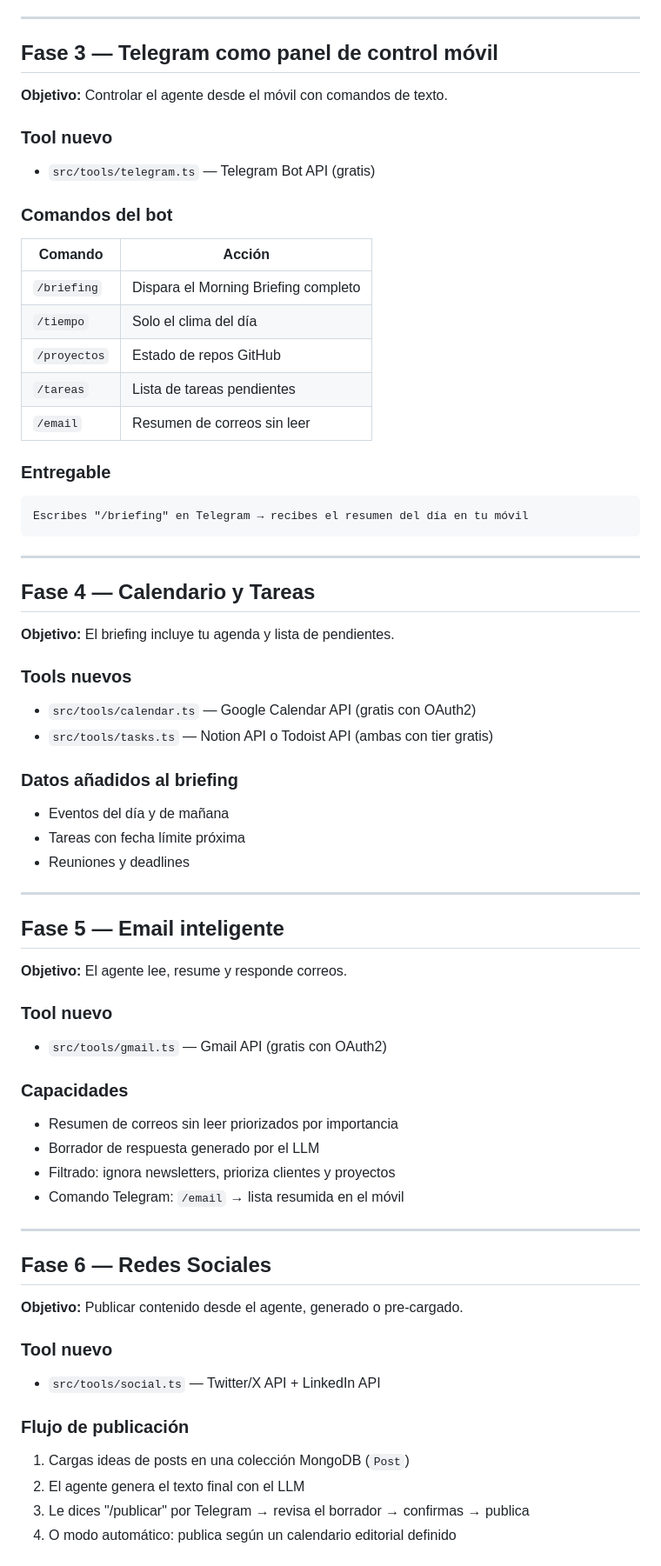
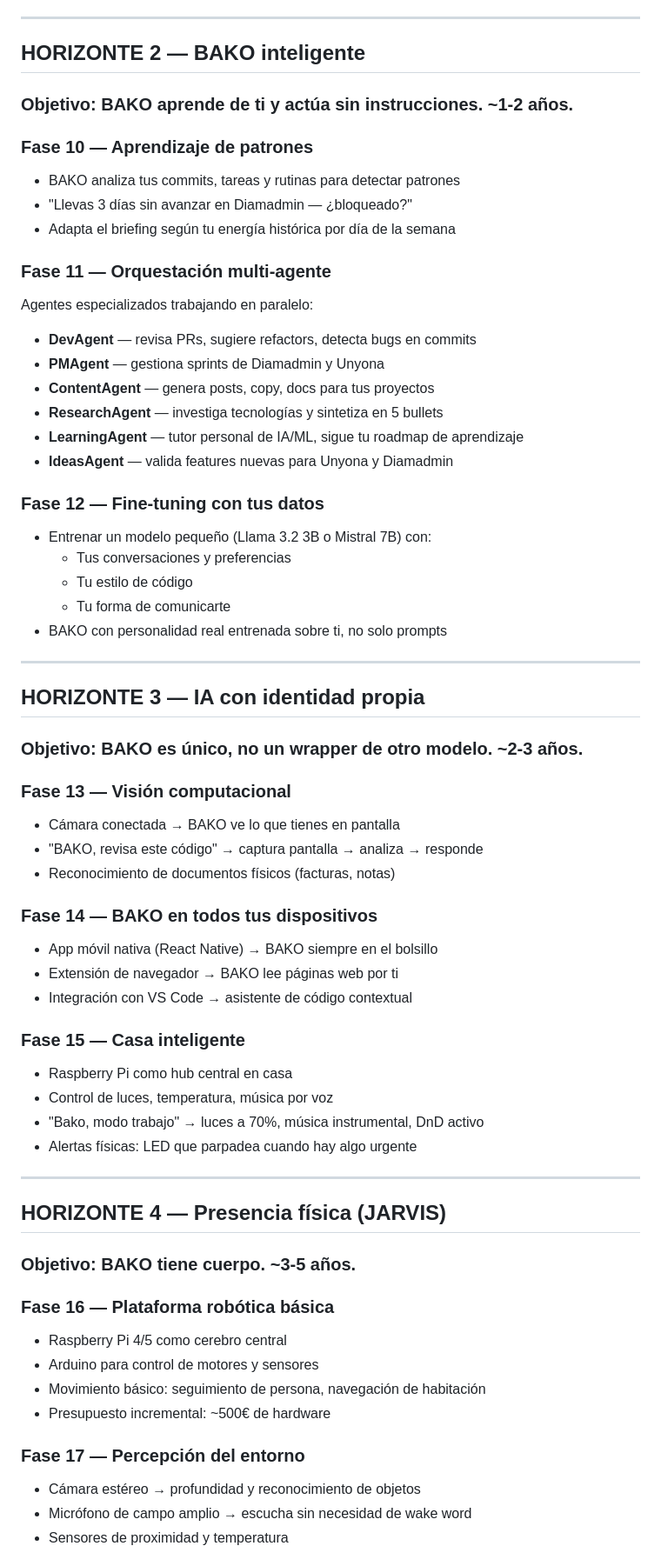
Before and after one commit to bohdeveloper/bako, a Markdown page: ROADMAP.md, the part around one of its changes. Shown at 87% size. Rendered like a GitHub page.

````diff
--- a/ROADMAP.md
+++ b/ROADMAP.md
@@ -38,65 +64,64 @@ una voz lo lee en voz alta: tiempo, noticias, proyectos
 
 ---
 
-## Fase 3 — Telegram como panel de control móvil
-**Objetivo:** Controlar el agente desde el móvil con comandos de texto.
+## HORIZONTE 2 — BAKO inteligente
+### Objetivo: BAKO aprende de ti y actúa sin instrucciones. ~1-2 años.
 
-### Tool nuevo
-- `src/tools/telegram.ts` — Telegram Bot API (gratis)
+### Fase 10 — Aprendizaje de patrones
+- BAKO analiza tus commits, tareas y rutinas para detectar patrones
+- "Llevas 3 días sin avanzar en Diamadmin — ¿bloqueado?"
+- Adapta el briefing según tu energía histórica por día de la semana
 
-### Comandos del bot
-| Comando | Acción |
-|---|---|
-| `/briefing` | Dispara el Morning Briefing completo |
-| `/tiempo` | Solo el clima del día |
-| `/proyectos` | Estado de repos GitHub |
-| `/tareas` | Lista de tareas pendientes |
-| `/email` | Resumen de correos sin leer |
+### Fase 11 — Orquestación multi-agente
+Agentes especializados trabajando en paralelo:
+- **DevAgent** — revisa PRs, sugiere refactors, detecta bugs en commits
+- **PMAgent** — gestiona sprints de Diamadmin y Unyona
+- **ContentAgent** — genera posts, copy, docs para tus proyectos
+- **ResearchAgent** — investiga tecnologías y sintetiza en 5 bullets
+- **LearningAgent** — tutor personal de IA/ML, sigue tu roadmap de aprendizaje
+- **IdeasAgent** — valida features nuevas para Unyona y Diamadmin
 
-### Entregable
-```
-Escribes "/briefing" en Telegram → recibes el resumen del día en tu móvil
-```
+### Fase 12 — Fine-tuning con tus datos
+- Entrenar un modelo pequeño (Llama 3.2 3B o Mistral 7B) con:
+  - Tus conversaciones y preferencias
+  - Tu estilo de código
+  - Tu forma de comunicarte
+- BAKO con personalidad real entrenada sobre ti, no solo prompts
 
 ---
 
-## Fase 4 — Calendario y Tareas
-**Objetivo:** El briefing incluye tu agenda y lista de pendientes.
+## HORIZONTE 3 — IA con identidad propia
+### Objetivo: BAKO es único, no un wrapper de otro modelo. ~2-3 años.
 
-### Tools nuevos
-- `src/tools/calendar.ts` — Google Calendar API (gratis con OAuth2)
-- `src/tools/tasks.ts` — Notion API o Todoist API (ambas con tier gratis)
+### Fase 13 — Visión computacional
+- Cámara conectada → BAKO ve lo que tienes en pantalla
+- "BAKO, revisa este código" → captura pantalla → analiza → responde
+- Reconocimiento de documentos físicos (facturas, notas)
 
-### Datos añadidos al briefing
-- Eventos del día y de mañana
-- Tareas con fecha límite próxima
-- Reuniones y deadlines
+### Fase 14 — BAKO en todos tus dispositivos
+- App móvil nativa (React Native) → BAKO siempre en el bolsillo
+- Extensión de navegador → BAKO lee páginas web por ti
+- Integración con VS Code → asistente de código contextual
+
+### Fase 15 — Casa inteligente
+- Raspberry Pi como hub central en casa
+- Control de luces, temperatura, música por voz
+- "Bako, modo trabajo" → luces a 70%, música instrumental, DnD activo
+- Alertas físicas: LED que parpadea cuando hay algo urgente
 
 ---
 
-## Fase 5 — Email inteligente
-**Objetivo:** El agente lee, resume y responde correos.
+## HORIZONTE 4 — Presencia física (JARVIS)
+### Objetivo: BAKO tiene cuerpo. ~3-5 años.
 
-### Tool nuevo
-- `src/tools/gmail.ts` — Gmail API (gratis con OAuth2)
+### Fase 16 — Plataforma robótica básica
+- Raspberry Pi 4/5 como cerebro central
+- Arduino para control de motores y sensores
+- Movimiento básico: seguimiento de persona, navegación de habitación
+- Presupuesto incremental: ~500€ de hardware
 
-### Capacidades
-- Resumen de correos sin leer priorizados por importancia
-- Borrador de respuesta generado por el LLM
-- Filtrado: ignora newsletters, prioriza clientes y proyectos
-- Comando Telegram: `/email` → lista resumida en el móvil
+### Fase 17 — Percepción del entorno
+- Cámara estéreo → profundidad y reconocimiento de objetos
+- Micrófono de campo amplio → escucha sin necesidad de wake word
+- Sensores de proximidad y temperatura
 
----
-
-## Fase 6 — Redes Sociales
-**Objetivo:** Publicar contenido desde el agente, generado o pre-cargado.
-
-### Tool nuevo
-- `src/tools/social.ts` — Twitter/X API + LinkedIn API
-
-### Flujo de publicación
-1. Cargas ideas de posts en una colección MongoDB (`Post`)
-2. El agente genera el texto final con el LLM
-3. Le dices "/publicar" por Telegram → revisa el borrador → confirmas → publica
-4. O modo automático: publica según un calendario editorial definido
-
````
Also changed, not shown: other parts of ROADMAP.md (+108 -128 lines).
